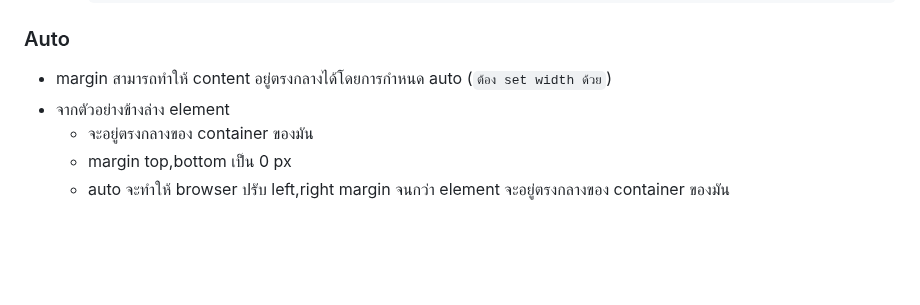
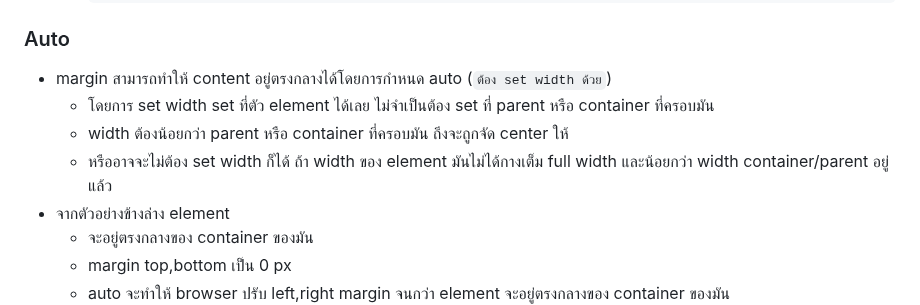
Before and after one commit to guntza10/Zero-To-Fullstack, a Markdown page: CSS.md, the part around the change. GitHub-like rendering; blank space fills up the shorter version.

Commit message:
update content about margin: 0 auto

```diff
--- a/CSS.md
+++ b/CSS.md
@@ -545,6 +545,9 @@ p {
 ### Auto
 
 - margin สามารถทำให้ content อยู่ตรงกลางได้โดยการกำหนด auto (`ต้อง set width ด้วย`)
+  - โดยการ set width set ที่ตัว element ได้เลย ไม่จำเป็นต้อง set ที่ parent หรือ container ที่ครอบมัน
+  - width ต้องน้อยกว่า parent หรือ container ที่ครอบมัน ถึงจะถูกจัด center ให้
+  - หรืออาจจะไม่ต้อง set width ก็ได้ ถ้า width ของ element มันไม่ได้กางเต็ม full width และน้อยกว่า width container/parent อยู่แล้ว
 - จากตัวอย่างข้างล่าง element
   - จะอยู่ตรงกลางของ container ของมัน
   - margin top,bottom เป็น 0 px
```
